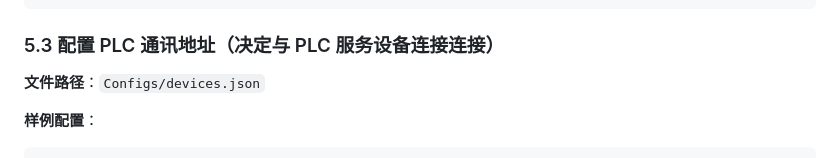
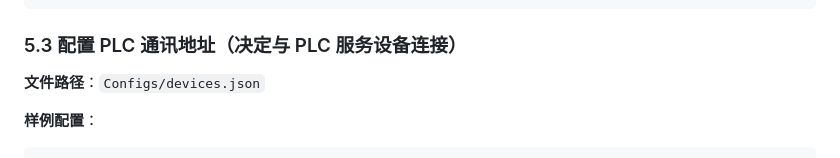
Before and after one commit to liuweichaox/DataAcquisition, a Markdown page: README.md, the part around the change. GitHub-like rendering.

````diff
--- a/README.md
+++ b/README.md
@@ -75,7 +75,7 @@ namespace DynamicPLCDataCollector.DataStorages
 }
 ```
 
-### 5.3 配置 PLC 通讯地址（决定与 PLC 服务设备连接连接）
+### 5.3 配置 PLC 通讯地址（决定与 PLC 服务设备连接）
 
 **文件路径**：`Configs/devices.json`
 
````
